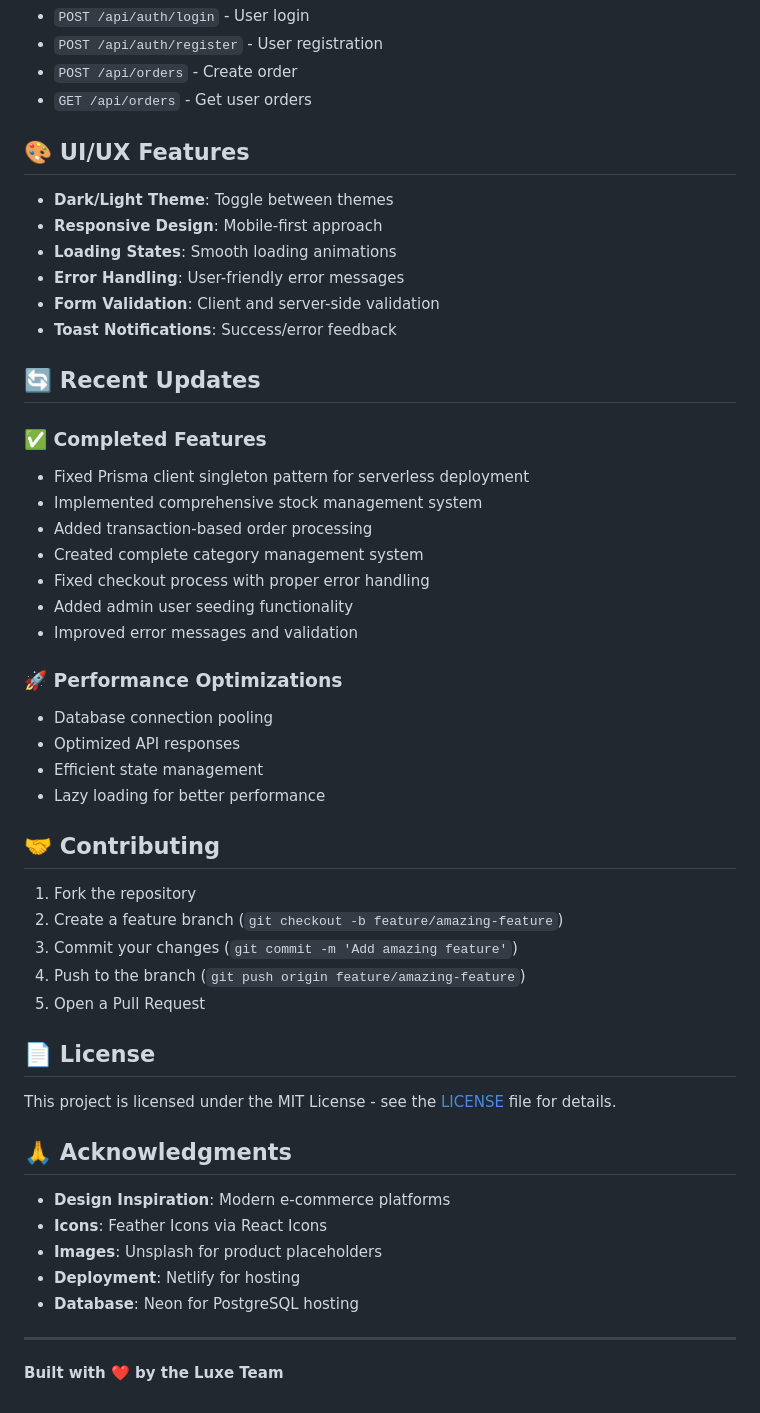
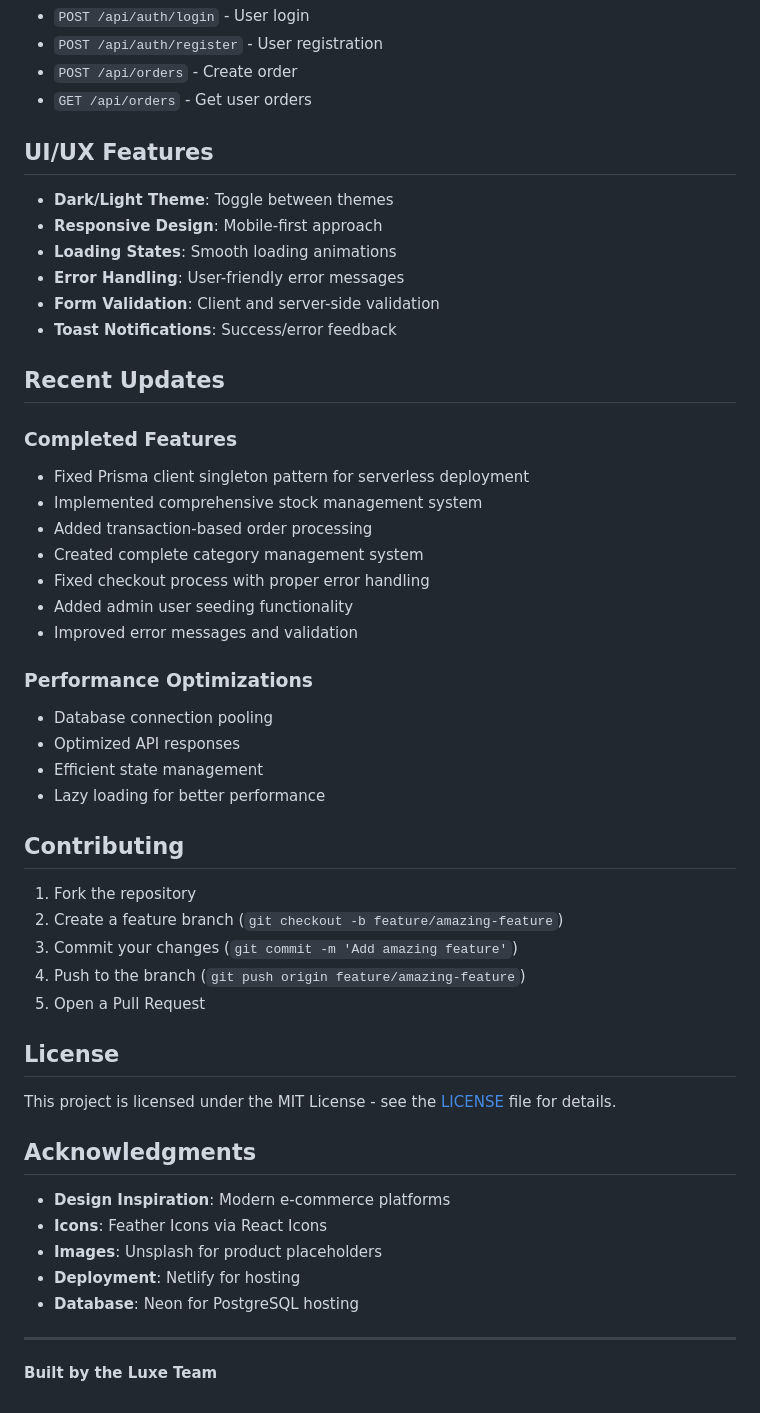
Before and after one commit to SkillzZA/Luxe-Ecommerce, a Markdown page: README.md, the part around the change printed below. Rendered like a GitHub page.

Commit message:
Remove emojis from README for cleaner professional appearance

```diff
--- a/README.md
+++ b/README.md
@@ -138,7 +138,7 @@ A modern, full-stack e-commerce platform built with Next.js, TypeScript, Prisma,
 - `POST /api/orders` - Create order
 - `GET /api/orders` - Get user orders
 
-## 🎨 UI/UX Features
+## UI/UX Features
 
 - **Dark/Light Theme**: Toggle between themes
 - **Responsive Design**: Mobile-first approach
@@ -147,9 +147,9 @@ A modern, full-stack e-commerce platform built with Next.js, TypeScript, Prisma,
 - **Form Validation**: Client and server-side validation
 - **Toast Notifications**: Success/error feedback
 
-## 🔄 Recent Updates
+## Recent Updates
 
-### ✅ **Completed Features**
+### **Completed Features**
 - Fixed Prisma client singleton pattern for serverless deployment
 - Implemented comprehensive stock management system
 - Added transaction-based order processing
@@ -158,13 +158,13 @@ A modern, full-stack e-commerce platform built with Next.js, TypeScript, Prisma,
 - Added admin user seeding functionality
 - Improved error messages and validation
 
-### 🚀 **Performance Optimizations**
+### **Performance Optimizations**
 - Database connection pooling
 - Optimized API responses
 - Efficient state management
 - Lazy loading for better performance
 
-## 🤝 Contributing
+## Contributing
 
 1. Fork the repository
 2. Create a feature branch (`git checkout -b feature/amazing-feature`)
@@ -172,11 +172,11 @@ A modern, full-stack e-commerce platform built with Next.js, TypeScript, Prisma,
 4. Push to the branch (`git push origin feature/amazing-feature`)
 5. Open a Pull Request
 
-## 📄 License
+## License
 
 This project is licensed under the MIT License - see the [LICENSE](LICENSE) file for details.
 
-## 🙏 Acknowledgments
+## Acknowledgments
 
 - **Design Inspiration**: Modern e-commerce platforms
 - **Icons**: Feather Icons via React Icons
@@ -186,4 +186,4 @@ This project is licensed under the MIT License - see the [LICENSE](LICENSE) file
 
 ---
 
-**Built with ❤️ by the Luxe Team**
+**Built by the Luxe Team**
```
Also changed, not shown: other parts of README.md (+11 -11 lines).
